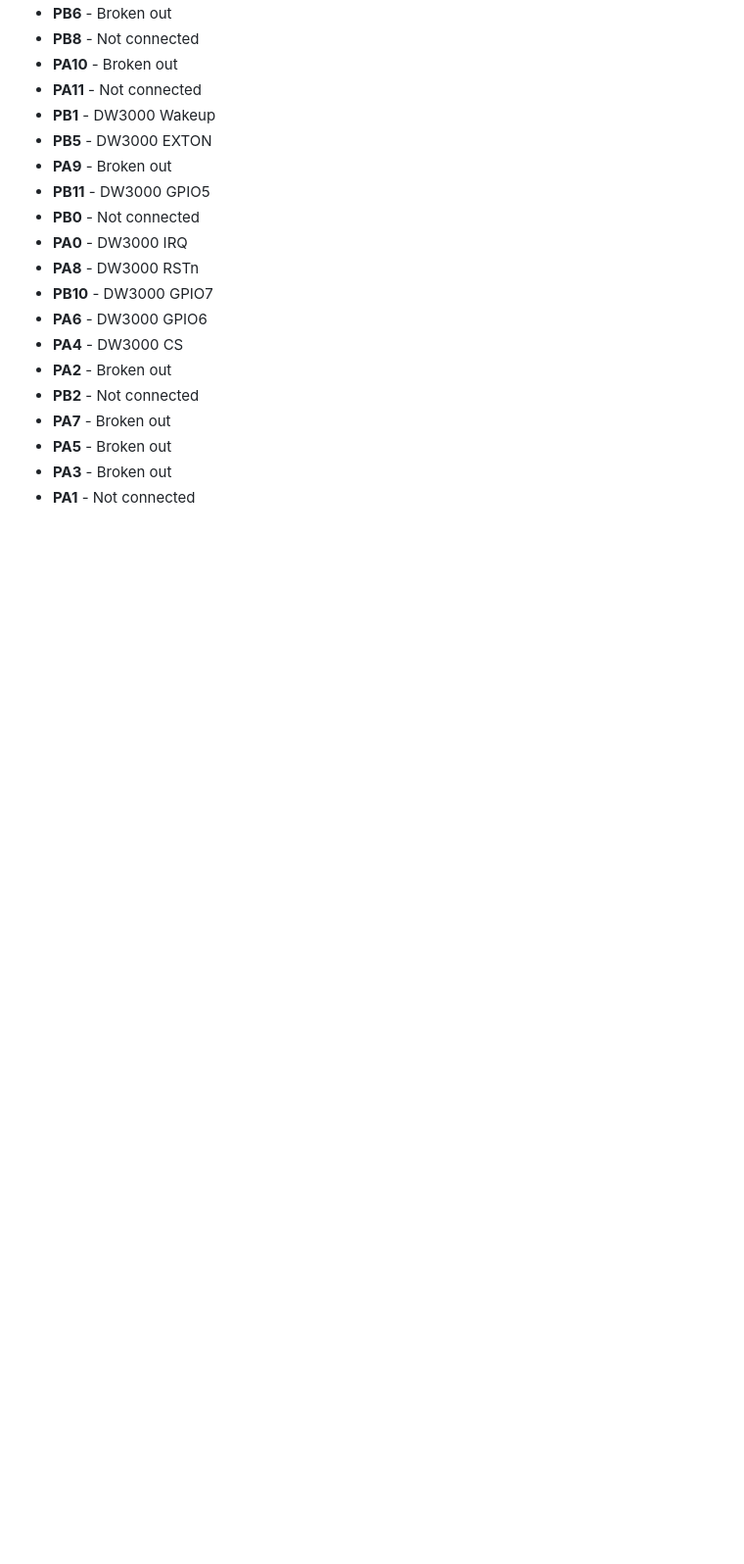
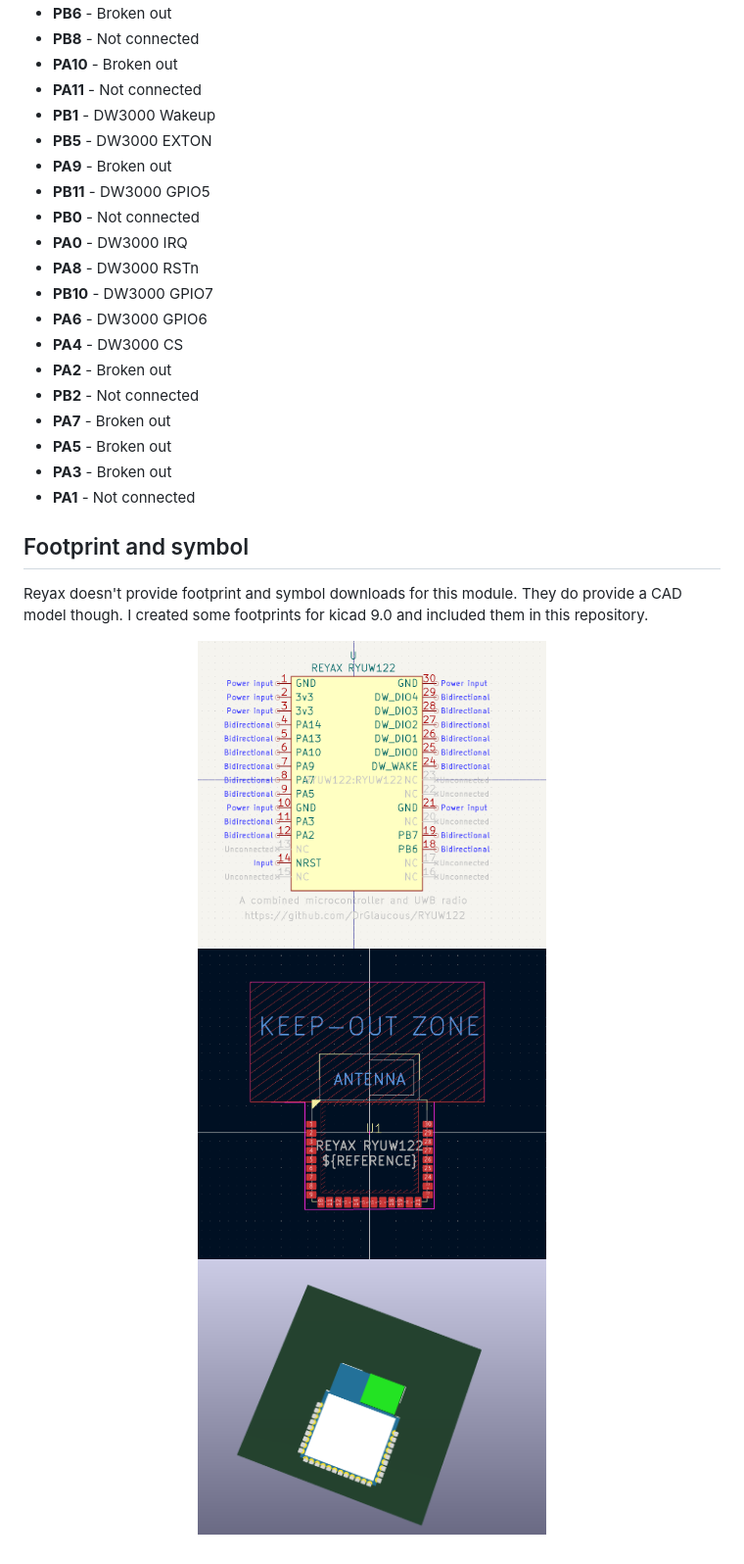
Before and after one commit to DrGlaucous/RYUW122, a Markdown page: Readme.md, the part around the change. Shown at 98% size. Drawn GitHub-style; pictures changed too: Media/3D Footprint.png (added), Media/Footprint.png (added), Media/Symbol.png (added); blank space fills up the shorter version.

Commit message:
Finish kicad footprint and symbol
Also integrates the reyax provided 3D model

```diff
--- a/Readme.md
+++ b/Readme.md
@@ -130,3 +130,14 @@ The following are the pin assignments on the STM32.
 - **PA5**  - Broken out
 - **PA3**  - Broken out
 - **PA1**  - Not connected
+
+
+## Footprint and symbol
+
+Reyax doesn't provide footprint and symbol downloads for this module. They do provide a CAD model though. I created some footprints for kicad 9.0 and included them in this repository.
+
+<p align="center">
+    <img src="./Media/Symbol.png" width="50%" alt="Pinout guide for RYUW122">
+    <img src="./Media/Footprint.png" width="50%" alt="Pinout guide for RYUW122">
+    <img src="./Media/3D Footprint.png" width="50%" alt="Pinout guide for RYUW122">
+</p>
```
Also changed, not shown: 16 other files.
